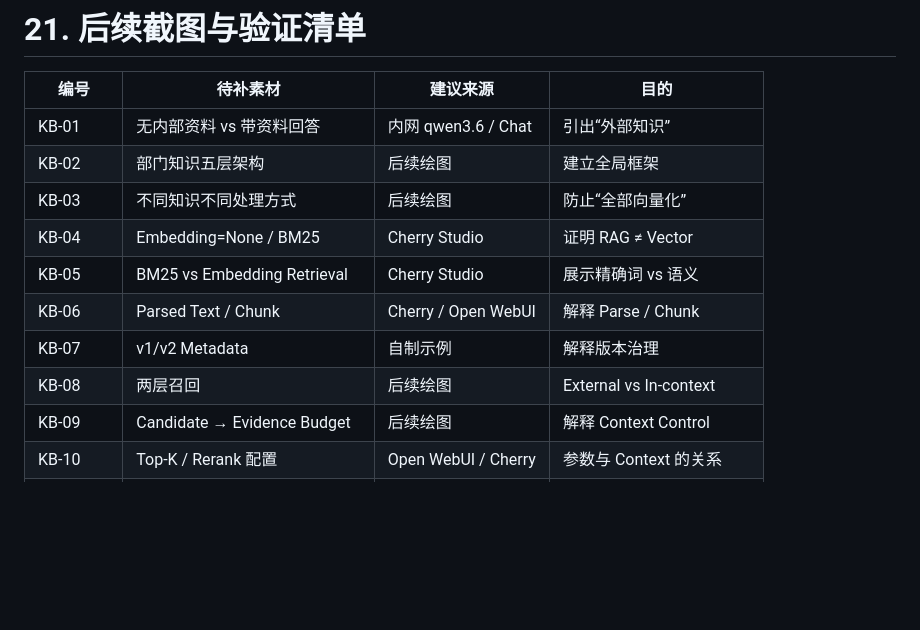
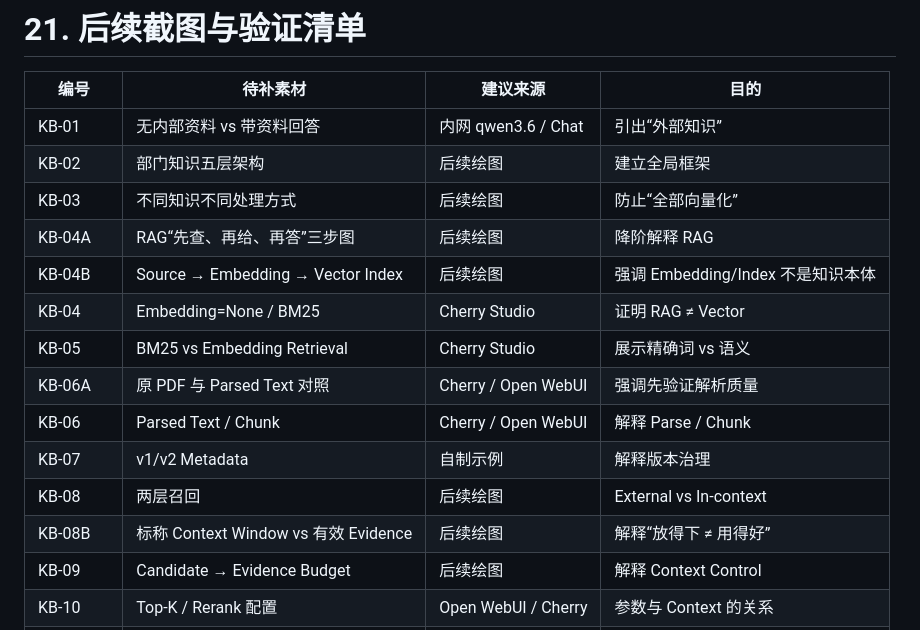
Before and after one commit to mrgolftech/ai-share, a Markdown page: docs/chapters/03-department-knowledge-base-teaching.md, the part around one of its changes. Drawn GitHub-style; blank space fills up the shorter version.

Commit message:
docs: normalize teaching headings and screenshot placeholders

```diff
--- a/docs/chapters/03-department-knowledge-base-teaching.md
+++ b/docs/chapters/03-department-knowledge-base-teaching.md
@@ -1711,11 +1711,15 @@ RAGTruth、ALCE、RAGChecker 等研究都说明：
 | KB-01 | 无内部资料 vs 带资料回答 | 内网 qwen3.6 / Chat | 引出“外部知识” |
 | KB-02 | 部门知识五层架构 | 后续绘图 | 建立全局框架 |
 | KB-03 | 不同知识不同处理方式 | 后续绘图 | 防止“全部向量化” |
+| KB-04A | RAG“先查、再给、再答”三步图 | 后续绘图 | 降阶解释 RAG |
+| KB-04B | Source → Embedding → Vector Index | 后续绘图 | 强调 Embedding/Index 不是知识本体 |
 | KB-04 | Embedding=None / BM25 | Cherry Studio | 证明 RAG ≠ Vector |
 | KB-05 | BM25 vs Embedding Retrieval | Cherry Studio | 展示精确词 vs 语义 |
+| KB-06A | 原 PDF 与 Parsed Text 对照 | Cherry / Open WebUI | 强调先验证解析质量 |
 | KB-06 | Parsed Text / Chunk | Cherry / Open WebUI | 解释 Parse / Chunk |
 | KB-07 | v1/v2 Metadata | 自制示例 | 解释版本治理 |
 | KB-08 | 两层召回 | 后续绘图 | External vs In-context |
+| KB-08B | 标称 Context Window vs 有效 Evidence | 后续绘图 | 解释“放得下 ≠ 用得好” |
 | KB-09 | Candidate → Evidence Budget | 后续绘图 | 解释 Context Control |
 | KB-10 | Top-K / Rerank 配置 | Open WebUI / Cherry | 参数与 Context 的关系 |
 | KB-11 | Full Context / Pipeline / Agentic | 后续绘图 | 三种知识访问模式 |
```
Also changed, not shown: other parts of docs/chapters/03-department-knowledge-base-teaching.md (+3 -3 lines).
